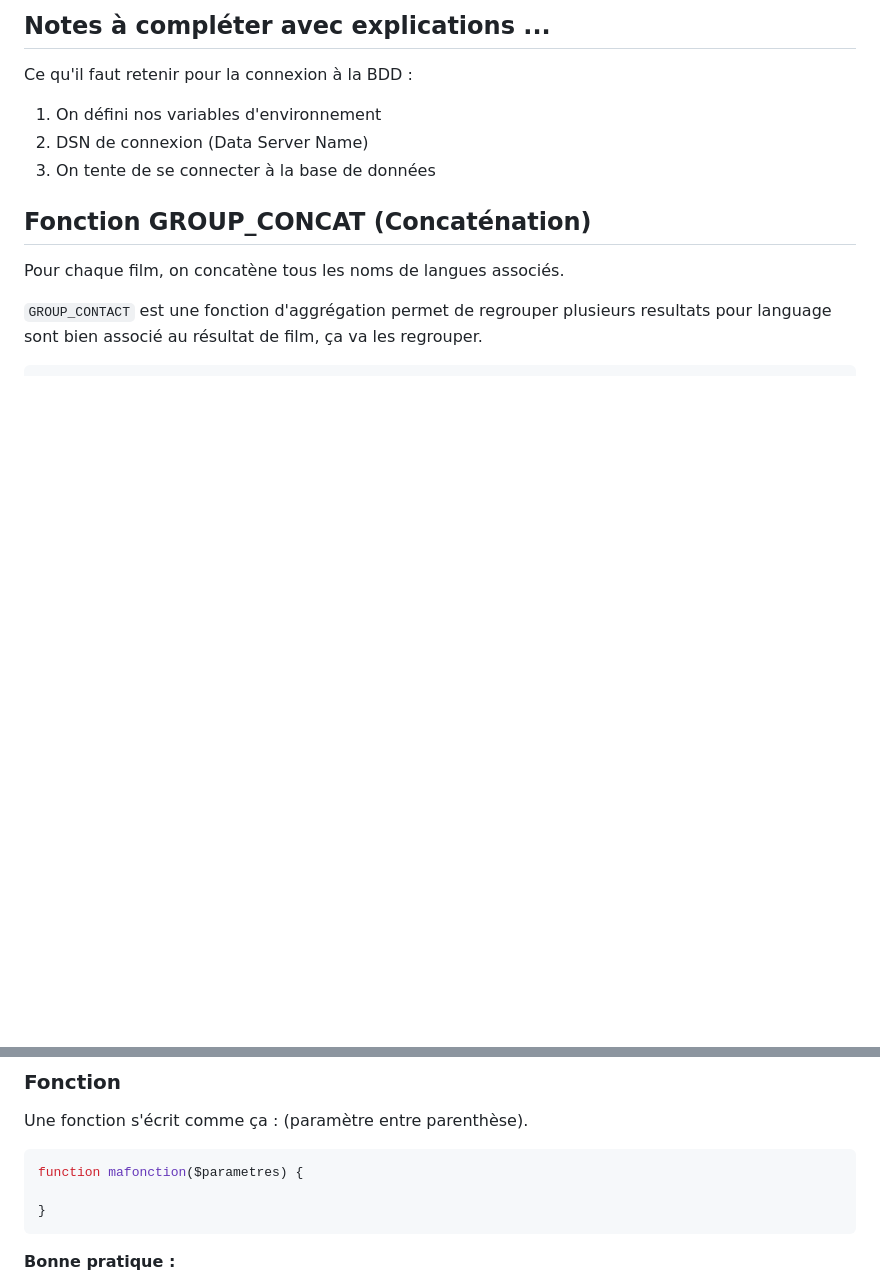
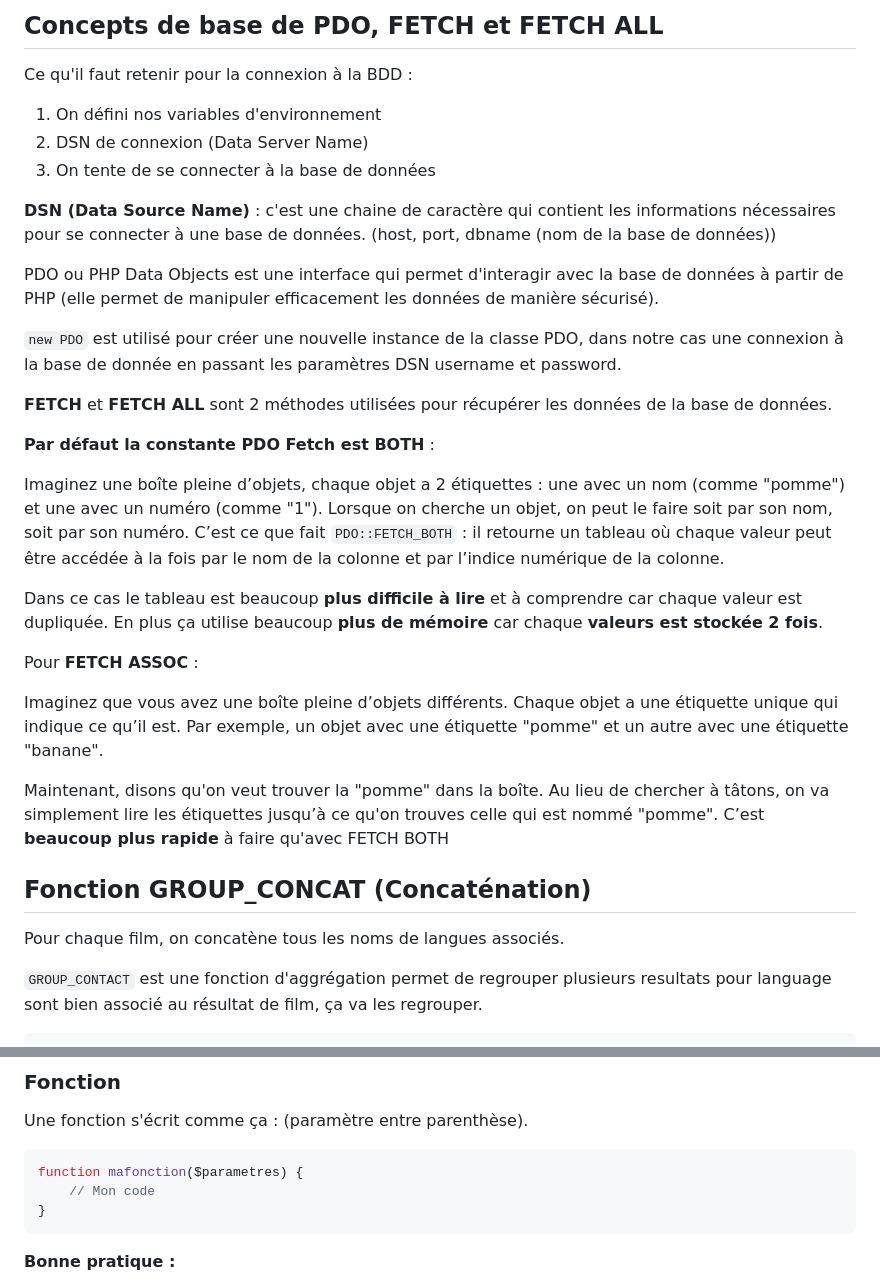
Before and after one commit to gpuberos/PHP, a Markdown page: demo/pdo/README.md, 2 parts joined by grey strips. GitHub-like rendering; blank space fills up the shorter version.

````diff
--- a/demo/pdo/README.md
+++ b/demo/pdo/README.md
@@ -1,9 +1,33 @@
-## Notes à compléter avec explications ...
+## Concepts de base de PDO, FETCH et FETCH ALL
 
 Ce qu'il faut retenir pour la connexion à la BDD :
 1. On défini nos variables d'environnement
 2. DSN de connexion (Data Server Name)
 3. On tente de se connecter à la base de données
+
+
+**DSN (Data Source Name)** :  c'est une chaine de caractère qui contient les informations nécessaires pour se connecter à une base de données. (host, port, dbname (nom de la base de données))
+
+PDO ou PHP Data Objects est une interface qui permet d'interagir avec la base de données à partir de PHP (elle permet de manipuler efficacement les données de manière sécurisé).
+
+`new PDO` est utilisé pour créer une nouvelle instance de la classe PDO, dans notre cas une connexion à la base de donnée en passant les paramètres DSN username et password.
+
+**FETCH** et **FETCH ALL** sont 2 méthodes utilisées pour récupérer les données de la base de données.
+
+**Par défaut la constante PDO Fetch est BOTH** :
+
+Imaginez une boîte pleine d’objets, chaque objet a 2 étiquettes :
+une avec un nom (comme "pomme") et une avec un numéro (comme "1"). Lorsque on cherche un objet, on peut le faire soit par son nom, soit par son numéro. C’est ce que fait `PDO::FETCH_BOTH` : il retourne un tableau où chaque valeur peut être accédée à la fois par le nom de la colonne et par l’indice numérique de la colonne.
+
+Dans ce cas le tableau est beaucoup **plus difficile à lire** et à comprendre car chaque valeur est dupliquée. En plus ça utilise beaucoup **plus de mémoire** car chaque **valeurs est stockée 2 fois**.
+
+Pour **FETCH ASSOC** :
+
+Imaginez que vous avez une boîte pleine d’objets différents. Chaque objet a une étiquette unique qui indique ce qu’il est.
+Par exemple, un objet avec une étiquette "pomme" et un autre avec une étiquette "banane".
+
+Maintenant, disons qu'on veut trouver la "pomme" dans la boîte. Au lieu de chercher à tâtons, on va simplement lire les étiquettes jusqu’à ce qu'on trouves celle qui est nommé "pomme". C’est **beaucoup plus rapide** à faire qu'avec FETCH BOTH
+
 
 ## Fonction GROUP_CONCAT (Concaténation)
 
@@ -64,7 +88,7 @@ Depuis la table `movies`, champ `movies.id` => on va à la table intermédiaire
 Une fonction s'écrit comme ça : (paramètre entre parenthèse).
 ```php
 function mafonction($parametres) {
-
+    // Mon code
 }
 ```
 
````
Also changed, not shown: other parts of demo/pdo/README.md (+63 -2 lines).
